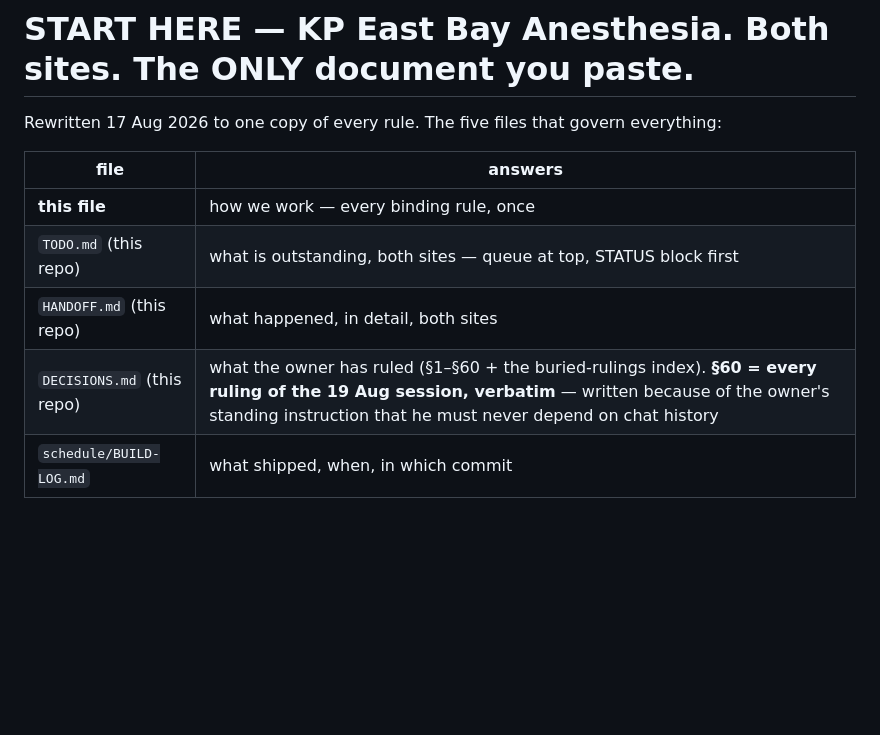
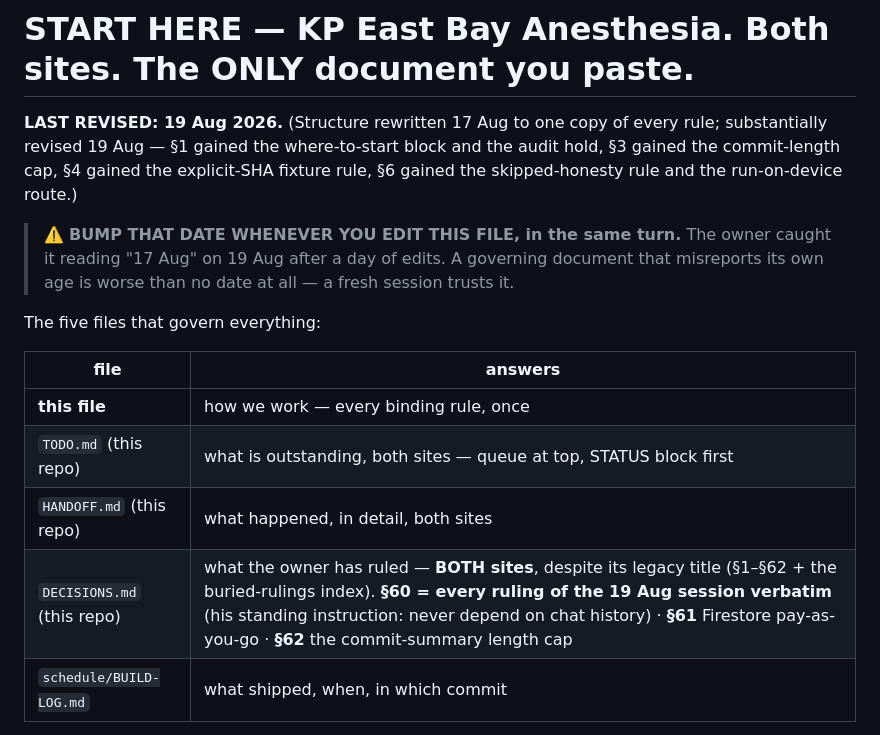
Before and after one commit to anesthesia-kp/anesthesia-kp.github.io, a Markdown page: START-HERE.md, the part around the change. Drawn GitHub-style; blank space fills up the shorter version.

```diff
--- a/START-HERE.md
+++ b/START-HERE.md
@@ -1,13 +1,22 @@
 # START HERE — KP East Bay Anesthesia. Both sites. The ONLY document you paste.
 
-Rewritten 17 Aug 2026 to one copy of every rule. The five files that govern everything:
+**LAST REVISED: 19 Aug 2026.** (Structure rewritten 17 Aug to one copy of every rule;
+substantially revised 19 Aug — §1 gained the where-to-start block and the audit hold, §3
+gained the commit-length cap, §4 gained the explicit-SHA fixture rule, §6 gained the
+skipped-honesty rule and the run-on-device route.)
+
+> ⚠️ **BUMP THAT DATE WHENEVER YOU EDIT THIS FILE, in the same turn.** The owner caught it
+> reading "17 Aug" on 19 Aug after a day of edits. A governing document that misreports its
+> own age is worse than no date at all — a fresh session trusts it.
+
+The five files that govern everything:
 
 | file | answers |
 |---|---|
 | **this file** | how we work — every binding rule, once |
 | `TODO.md` (this repo) | what is outstanding, both sites — queue at top, STATUS block first |
 | `HANDOFF.md` (this repo) | what happened, in detail, both sites |
-| `DECISIONS.md` (this repo) | what the owner has ruled (§1–§60 + the buried-rulings index). **§60 = every ruling of the 19 Aug session, verbatim** — written because of the owner's standing instruction that he must never depend on chat history |
+| `DECISIONS.md` (this repo) | what the owner has ruled — **BOTH sites**, despite its legacy title (§1–§62 + the buried-rulings index). **§60 = every ruling of the 19 Aug session verbatim** (his standing instruction: never depend on chat history) · **§61** Firestore pay-as-you-go · **§62** the commit-summary length cap |
 | `schedule/BUILD-LOG.md` | what shipped, when, in which commit |
 
 A fact lives in ONE of these. Before writing a rule or status anywhere, grep for it; if it
```
Also changed, not shown: DECISIONS.md (+7 -1 lines), TODO.md (+3 -3 lines).
